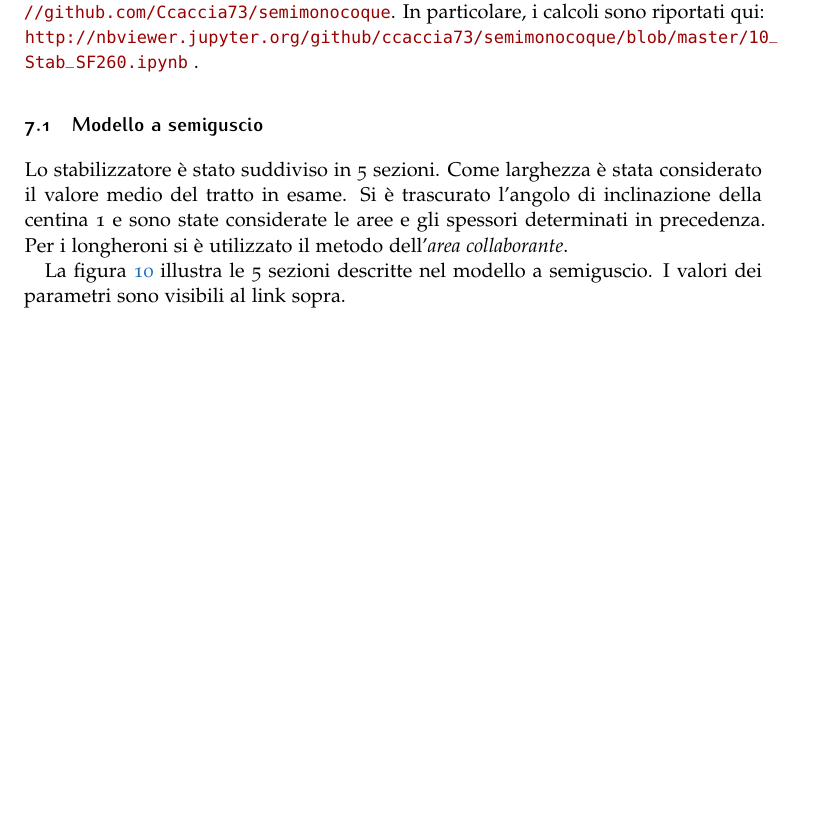
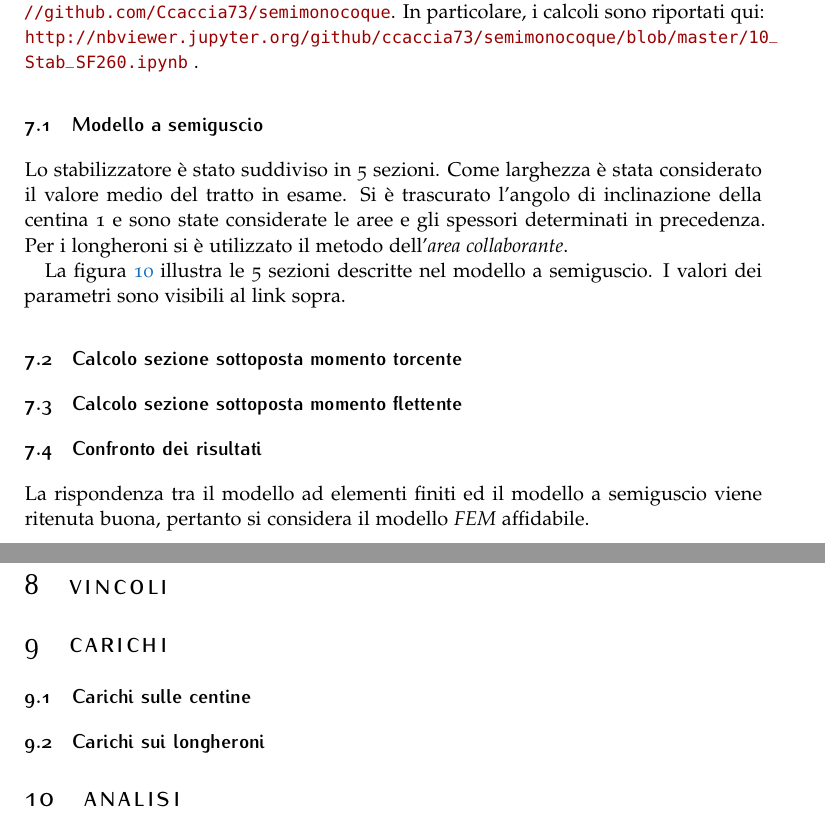
Before and after one commit to Ccaccia73/SF206_stab_analysis, a LaTeX document (10_report/report_SF260.tex): part of page 10 of 15 before the commit and two parts of pages 10 and 11 of 16 after it, the two joined at a grey line, cut so that both start at the same text, the shorter picture padded with empty space. Compiled offline with pdfLaTeX.

Commit message:
aggiunto sezioni semiguscio

```diff
--- a/10_report/report_SF260.tex
+++ b/10_report/report_SF260.tex
@@ -403,31 +405,37 @@ La figura \ref{fig:semiguscio} illustra le 5 sezioni descritte nel modello a sem
+\subsection{Calcolo sezione sottoposta momento torcente}
 
 
 
 
 
 
+\subsection{Calcolo sezione sottoposta momento flettente}
 
 
 
 
+\subsection{Confronto dei risultati}
+
+La rispondenza tra il modello ad elementi finiti ed il modello a semiguscio viene ritenuta buona, pertanto si considera il modello \emph{FEM} affidabile.
+
+\newpage
+
+
+\section{Vincoli}
+
+
+\section{Carichi}
+
+\subsection{Carichi sulle centine}
+
+
+\subsection{Carichi sui longheroni}
 
 
 
-
-
-
-
-
-
-
-
-
-
-
-
+\section{Analisi}
 
 \newpage
-
 
 
 \paragraph{Paragraph Description} \lipsum[7] % Dummy text
```
Also changed, not shown: 10_report/Figures/sect1.jpg (added), 10_report/Figures/sect2.jpg (added), 10_report/Figures/sect3.jpg (added), 10_report/Figures/sect4.jpg (added), 10_report/Figures/sect5.jpg (added), 10_report/report_SF260.tex (12 more changed lines).
